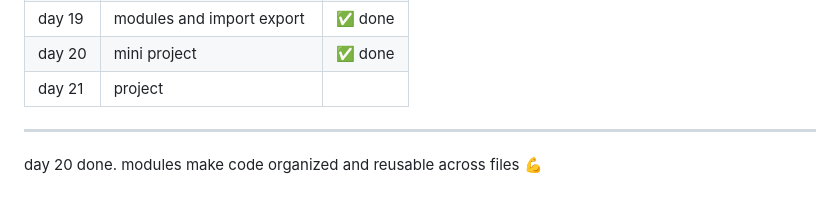
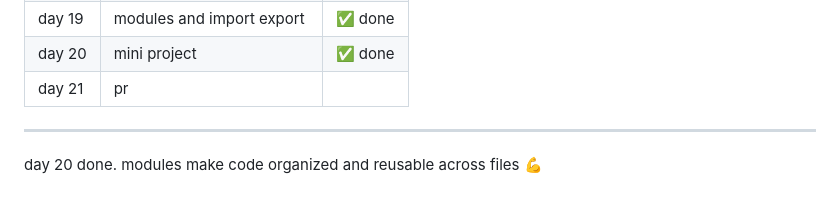
Before and after one commit to kiranmv002/js-from-zero, a Markdown page: README.md, the part around the change. GitHub-like rendering.

```diff
--- a/README.md
+++ b/README.md
@@ -299,7 +299,7 @@ files → `03-projects/notes-app/index.html` `03-projects/notes-app/notes.js`
 | day 18 | mini project — quiz app          | ✅ done |
 | day 19 | modules and import export        | ✅ done |
 | day 20 | mini project                     | ✅ done |
-| day 21 | project
+| day 21 | pr
 ---
 
 day 20 done. modules make code organized and reusable across files 💪
```
